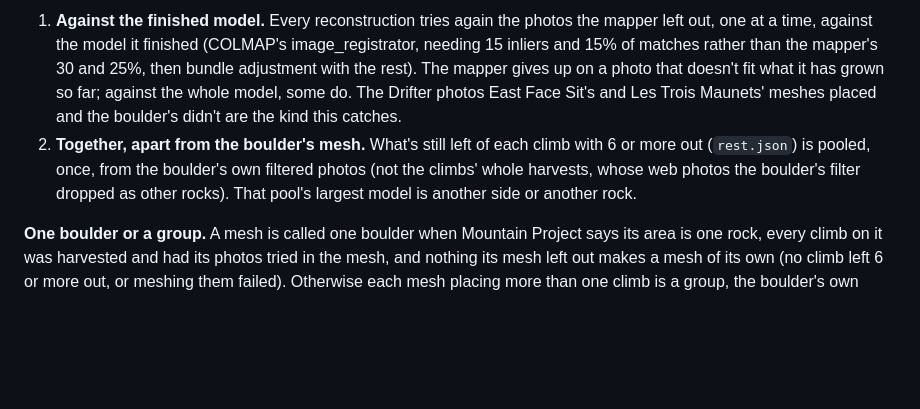
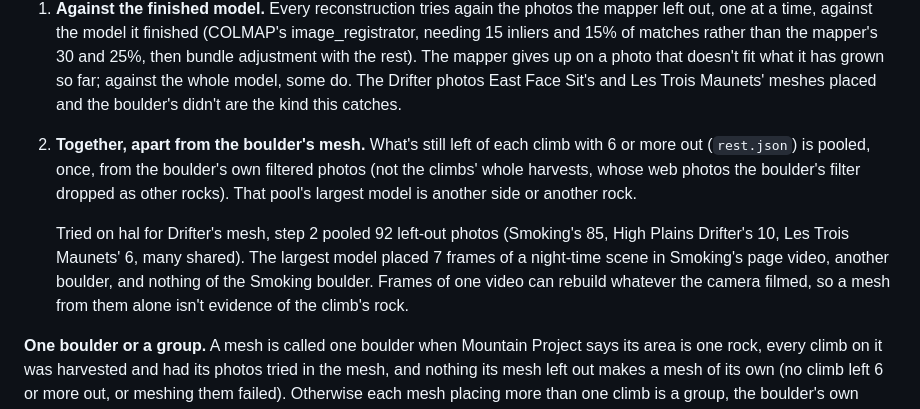
Before and after one commit to tom-f-oconnell/bouldermesh, a Markdown page: design.md, the part around the change. GitHub-like rendering; blank space fills up the shorter version.

Commit message:
design.md: what meshing Drifter's left-out photos made when tried on hal (7 frames of a night scene from Smoking's page video, another boulder), and why one video's frames alone don't show a climb's rock
Co-Authored-By: Claude Opus 5.5 <noreply@anthropic.com>
Claude-Session: https://claude.ai/code/session_01KkvQgu9ezvS7TLU4j892Xt

```diff
--- a/design.md
+++ b/design.md
@@ -642,6 +642,11 @@ So the photos left out are now handled in two steps:
    pooled, once, from the boulder's own filtered photos (not the climbs' whole harvests, whose web photos the
    boulder's filter dropped as other rocks). That pool's largest model is another side or another rock.
 
+   Tried on hal for Drifter's mesh, step 2 pooled 92 left-out photos (Smoking's 85, High Plains Drifter's 10, Les Trois
+   Maunets' 6, many shared). The largest model placed 7 frames of a night-time scene in Smoking's page video, another
+   boulder, and nothing of the Smoking boulder. Frames of one video can rebuild whatever the camera filmed, so a mesh
+   from them alone isn't evidence of the climb's rock.
+
 **One boulder or a group.** A mesh is called one boulder when Mountain Project says its area is one rock, every climb on
 it was harvested and had its photos tried in the mesh, and nothing its mesh left out makes a mesh of its own (no climb
 left 6 or more out, or meshing them failed). Otherwise each mesh placing more than one climb is a group, the boulder's
```
